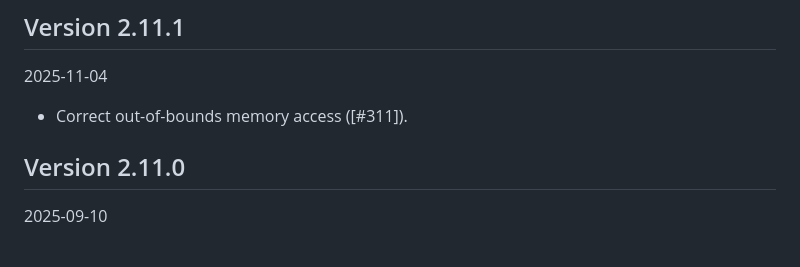
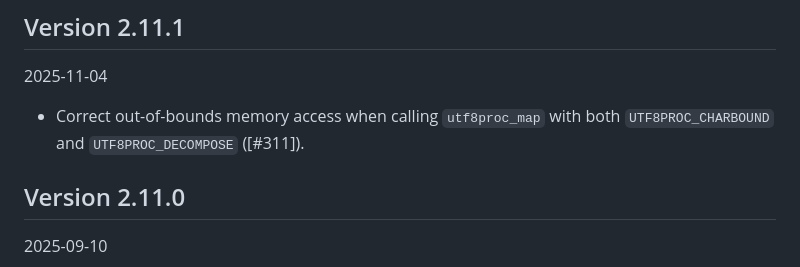
Before and after one commit to JuliaStrings/utf8proc, a Markdown page: NEWS.md, the part around the change. Rendered like a GitHub page.

Commit message:
Update NEWS.md
Co-authored-by: Steven G. Johnson <stevenj@alum.mit.edu>

```diff
--- a/NEWS.md
+++ b/NEWS.md
@@ -4,7 +4,7 @@
 
 2025-11-04
 
- - Correct out-of-bounds memory access ([#311]).
+ - Correct out-of-bounds memory access when calling `utf8proc_map` with both `UTF8PROC_CHARBOUND` and `UTF8PROC_DECOMPOSE` ([#311]).
 
 ## Version 2.11.0 ##
 
```
